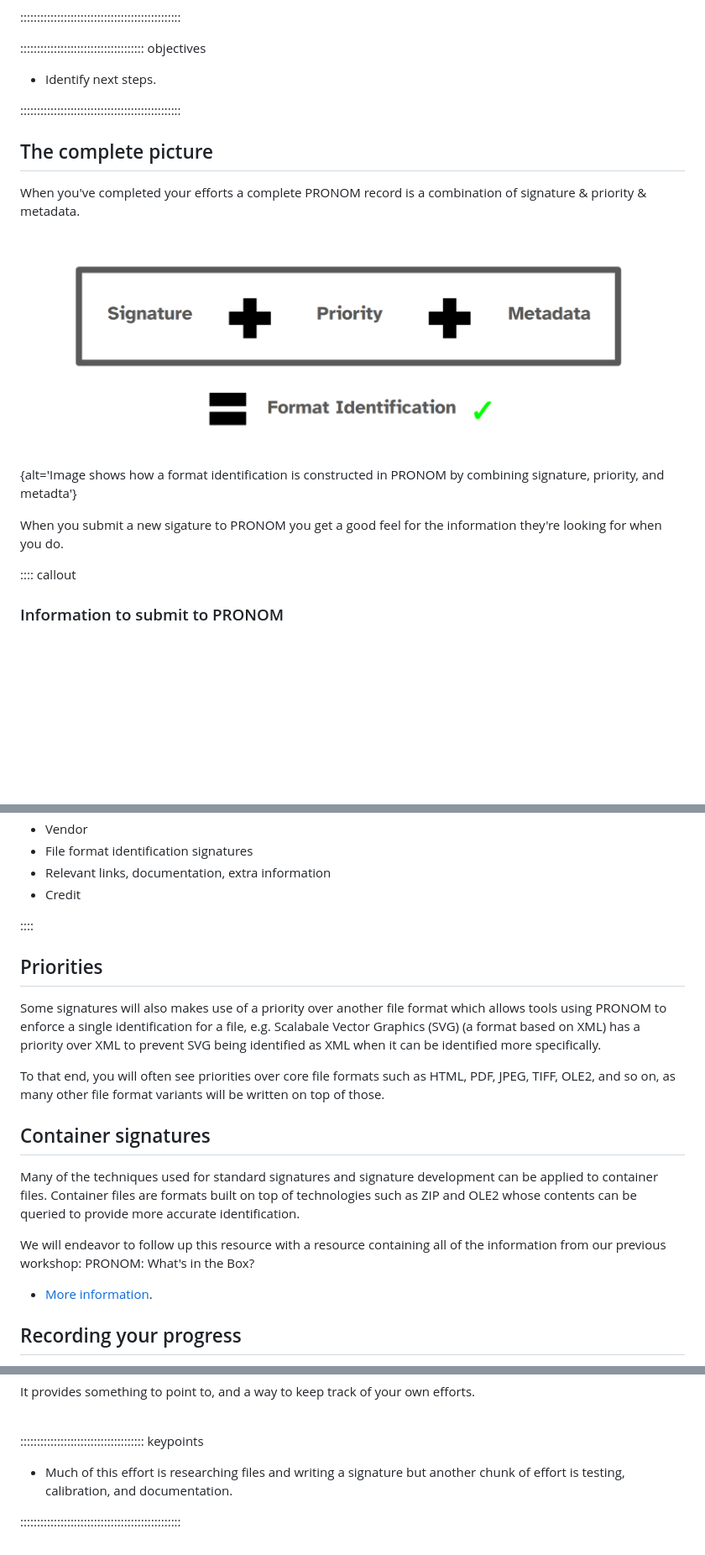
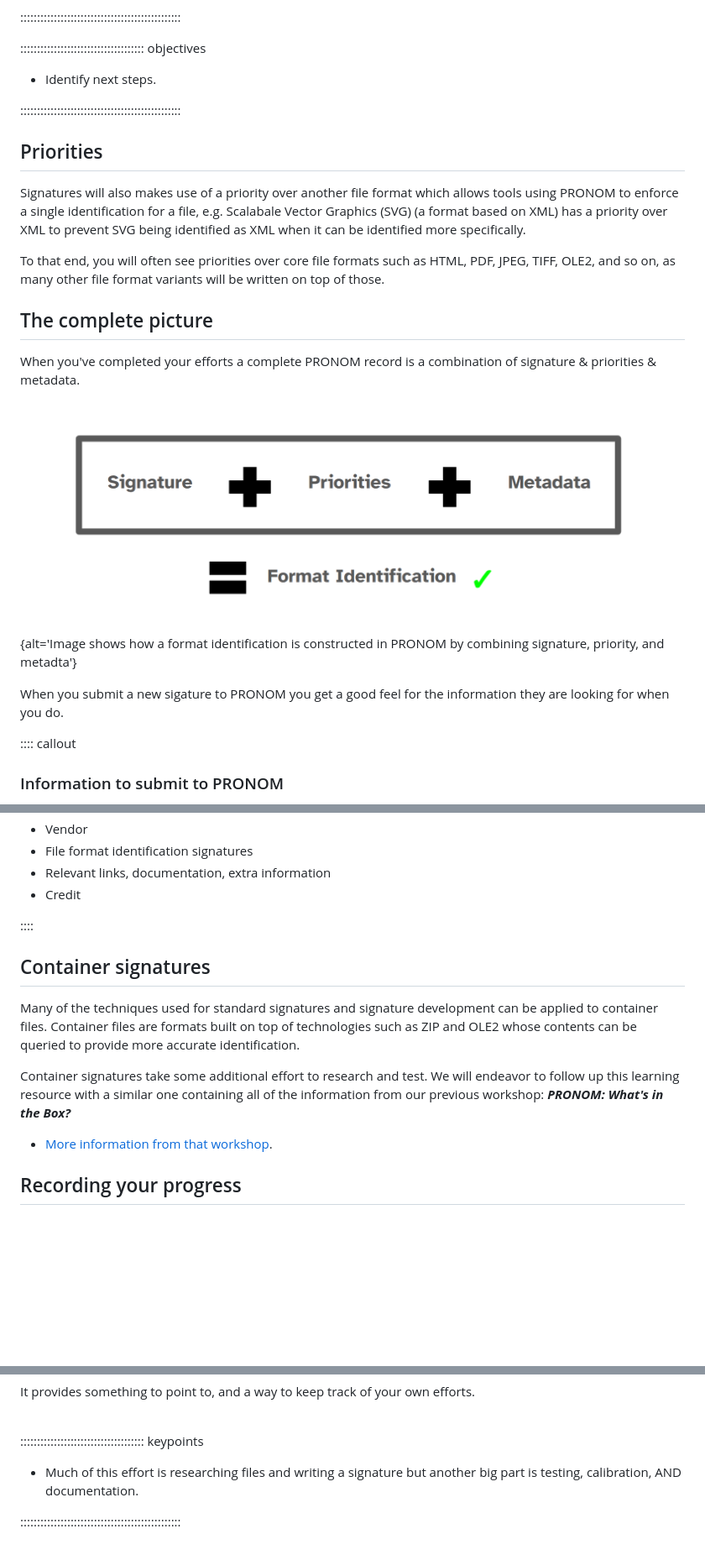
Before and after one commit to ffdev-info/searching-for-a-signature, a Markdown page: episodes/011-advanced.md, 3 parts joined by grey strips. Shown at 84% size. Rendered like a GitHub page; pictures changed too: episodes/fig/md.png; blank space fills up the shorter version.

Commit message:
Update language in episode 011

```diff
--- a/episodes/011-advanced.md
+++ b/episodes/011-advanced.md
@@ -17,10 +17,22 @@ exercises: 0    # exercise time in minutes
 
 ::::::::::::::::::::::::::::::::::::::::::::::::
 
+## Priorities
+
+Signatures will also makes use of a priority over another file format
+which allows tools using PRONOM to enforce a single identification for a
+file, e.g. Scalabale Vector Graphics (SVG) (a format based on XML) has
+a priority over XML to prevent SVG being identified as XML when it can be
+identified more specifically.
+
+To that end, you will often see priorities over core file formats such as
+HTML, PDF, JPEG, TIFF, OLE2, and so on, as many other file format variants
+will be written on top of those.
+
 ## The complete picture
 
 When you've completed your efforts a complete PRONOM record is a combination
-of signature & priority & metadata.
+of signature & priorities & metadata.
 
 <!-- markdownlint-disable -->
 
@@ -29,7 +41,7 @@ of signature & priority & metadata.
 <!-- markdownlint-emable -->
 
 When you submit a new sigature to PRONOM you get a good feel for the
-information they're looking for when you do.
+information they are looking for when you do.
 
 :::: callout
 
@@ -48,18 +60,6 @@ information they're looking for when you do.
 
 ::::
 
-## Priorities
-
-Some signatures will also makes use of a priority over another file format
-which allows tools using PRONOM to enforce a single identification for a
-file, e.g. Scalabale Vector Graphics (SVG) (a format based on XML) has
-a priority over XML to prevent SVG being identified as XML when it can be
-identified more specifically.
-
-To that end, you will often see priorities over core file formats such as
-HTML, PDF, JPEG, TIFF, OLE2, and so on, as many other file format variants
-will be written on top of those.
-
 ## Container signatures
 
 Many of the techniques used for standard signatures and signature development
@@ -67,10 +67,14 @@ can be applied to container files. Container files are formats built on top
 of technologies such as ZIP and OLE2 whose contents can be queried to
 provide more accurate identification.
 
-We will endeavor to follow up this resource with a resource containing
-all of the information from our previous workshop: PRONOM: What's in the Box?
+Container signatures take some additional effort to research and test. We
+will endeavor to follow up this learning resource with a similar one
+containing all of the information from our previous workshop:
+_**PRONOM: What's in the Box?**_
 
-* [More information](https://linktr.ee/pronom.whats.in.the.box).
+* [More information from that workshop][box-1].
+
+[box-1]: https://linktr.ee/pronom.whats.in.the.box
 
 ## Recording your progress
 
@@ -100,6 +104,6 @@ It provides something to point to, and a way to keep track of your own efforts.
 ::::::::::::::::::::::::::::::::::::: keypoints
 
 - Much of this effort is researching files and writing a signature but
-another chunk of effort is testing, calibration, and documentation.
+another big part is testing, calibration, AND documentation.
 
 ::::::::::::::::::::::::::::::::::::::::::::::::
```
